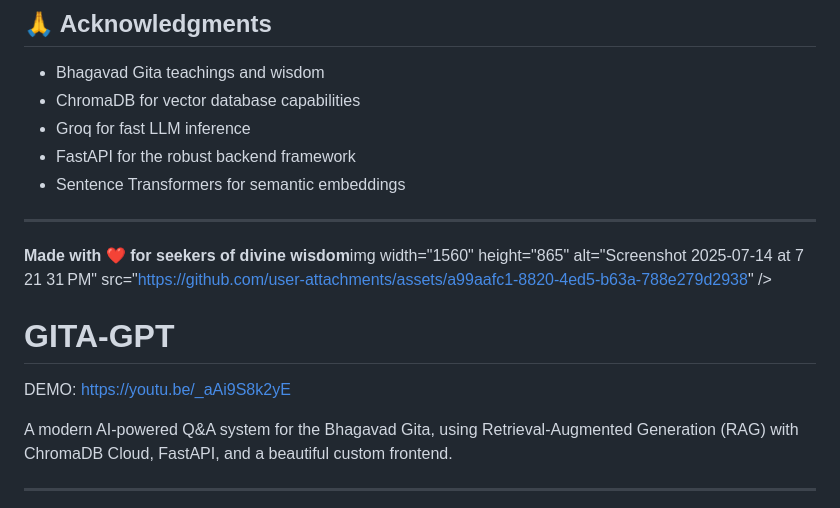
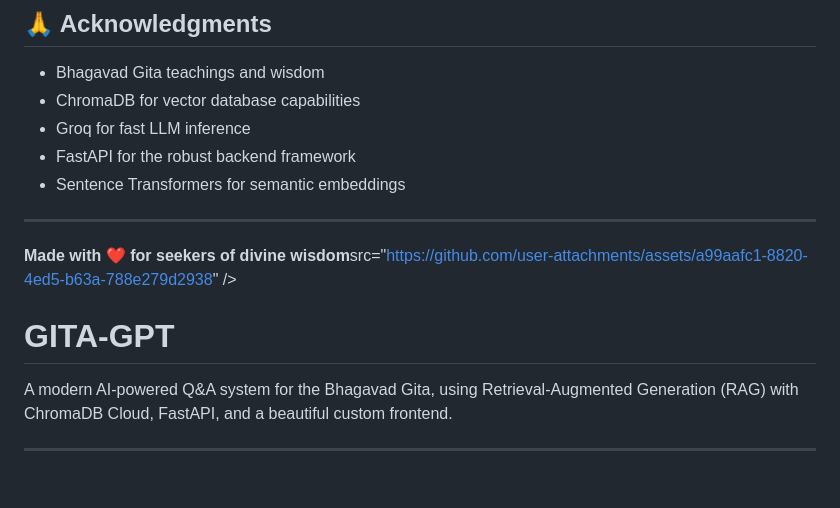
Before and after one commit to yashsinghal14/Gita-GPT, a Markdown page: README.md, the part around the change. Rendered like a GitHub page; blank space fills up the shorter version.

Commit message:
Gita-GPT

```diff
--- a/README.md
+++ b/README.md
@@ -162,11 +162,9 @@ This project is open source and available under the [MIT License](LICENSE).
 
 ---
 
-**Made with ❤️ for seekers of divine wisdom**img width="1560" height="865" alt="Screenshot 2025-07-14 at 7 21 31 PM" src="https://github.com/user-attachments/assets/a99aafc1-8820-4ed5-b63a-788e279d2938" />
+**Made with ❤️ for seekers of divine wisdom**src="https://github.com/user-attachments/assets/a99aafc1-8820-4ed5-b63a-788e279d2938" />
 
 # GITA-GPT
-
-DEMO: https://youtu.be/_aAi9S8k2yE
 
 A modern AI-powered Q&A system for the Bhagavad Gita, using Retrieval-Augmented Generation (RAG) with ChromaDB Cloud, FastAPI, and a beautiful custom frontend.
 
```
